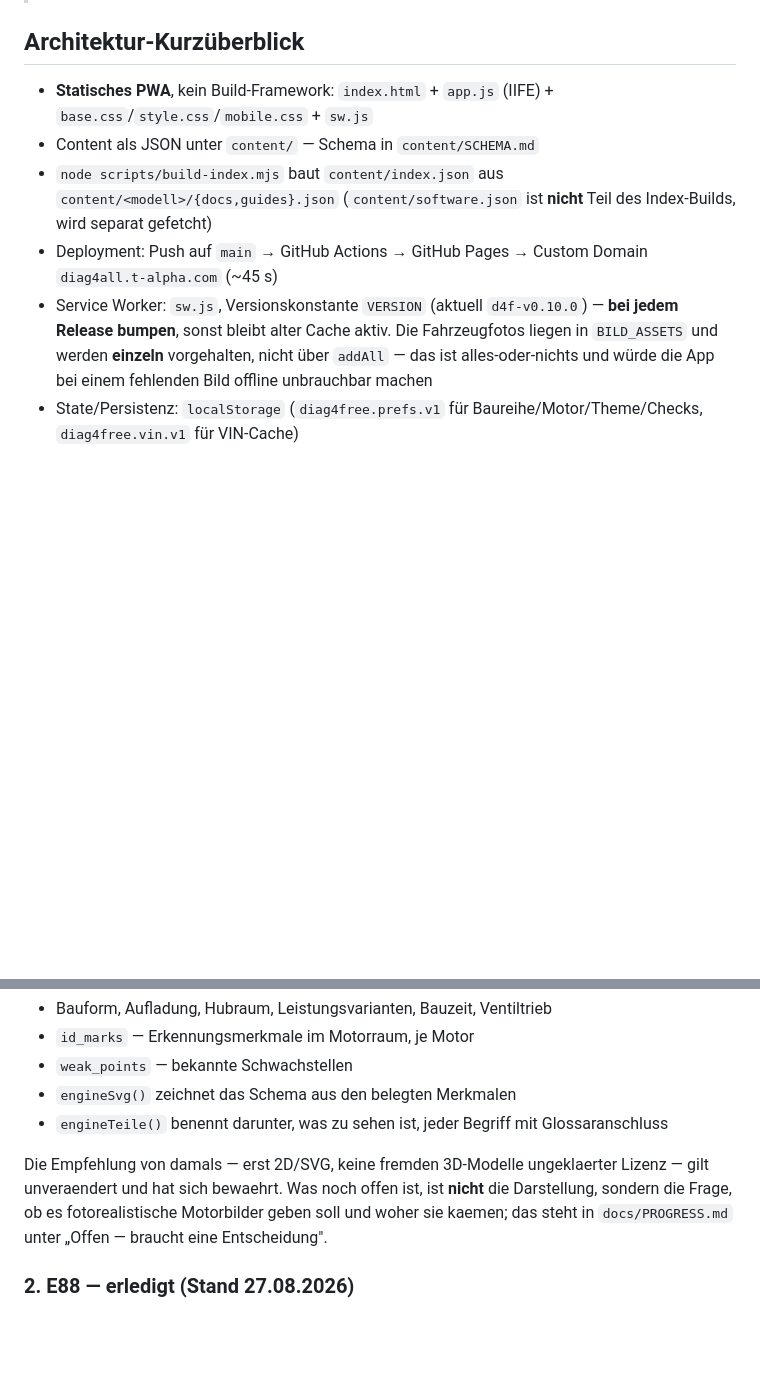
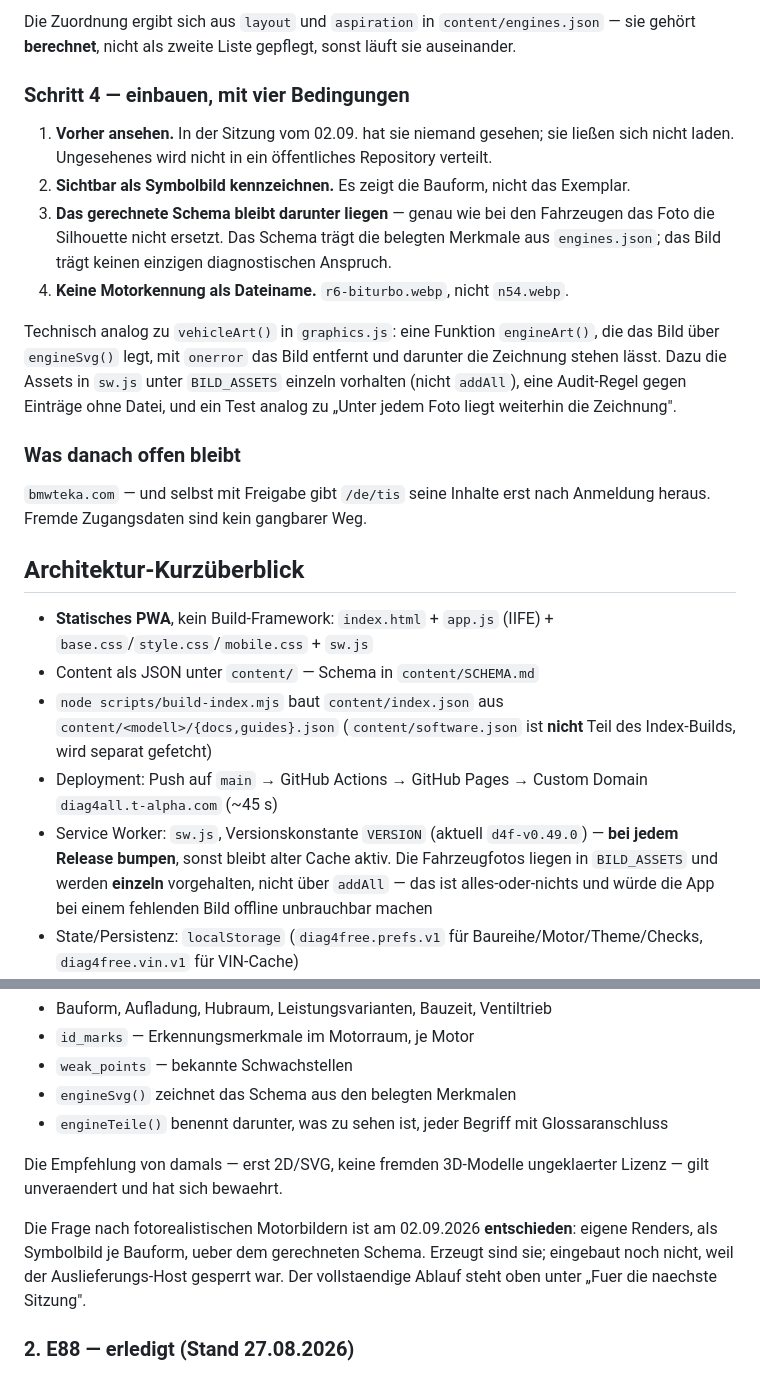
Before and after one commit to tagmbh/diag4free, a Markdown page: HANDOFF.md, 2 parts joined by grey strips. GitHub-like rendering; blank space fills up the shorter version.

```diff
--- a/HANDOFF.md
+++ b/HANDOFF.md
@@ -5,3 +84,32 @@
+Die Zuordnung ergibt sich aus `layout` und `aspiration` in
+`content/engines.json` — sie gehört **berechnet**, nicht als zweite Liste
+gepflegt, sonst läuft sie auseinander.
+
+### Schritt 4 — einbauen, mit vier Bedingungen
+
+1. **Vorher ansehen.** In der Sitzung vom 02.09. hat sie niemand gesehen;
+   sie ließen sich nicht laden. Ungesehenes wird nicht in ein öffentliches
+   Repository verteilt.
+2. **Sichtbar als Symbolbild kennzeichnen.** Es zeigt die Bauform, nicht
+   das Exemplar.
+3. **Das gerechnete Schema bleibt darunter liegen** — genau wie bei den
+   Fahrzeugen das Foto die Silhouette nicht ersetzt. Das Schema trägt die
+   belegten Merkmale aus `engines.json`; das Bild trägt keinen einzigen
+   diagnostischen Anspruch.
+4. **Keine Motorkennung als Dateiname.** `r6-biturbo.webp`, nicht
+   `n54.webp`.
+
+Technisch analog zu `vehicleArt()` in `graphics.js`: eine Funktion
+`engineArt()`, die das Bild über `engineSvg()` legt, mit `onerror` das Bild
+entfernt und darunter die Zeichnung stehen lässt. Dazu die Assets in
+`sw.js` unter `BILD_ASSETS` einzeln vorhalten (nicht `addAll`), eine
+Audit-Regel gegen Einträge ohne Datei, und ein Test analog zu
+„Unter jedem Foto liegt weiterhin die Zeichnung".
+
+### Was danach offen bleibt
+
+`bmwteka.com` — und selbst mit Freigabe gibt `/de/tis` seine Inhalte erst
+nach Anmeldung heraus. Fremde Zugangsdaten sind kein gangbarer Weg.
 
 ## Architektur-Kurzüberblick
 
@@ -10,7 +118,7 @@
 - `node scripts/build-index.mjs` baut `content/index.json` aus `content/<modell>/{docs,guides}.json`
   (`content/software.json` ist **nicht** Teil des Index-Builds, wird separat gefetcht)
 - Deployment: Push auf `main` → GitHub Actions → GitHub Pages → Custom Domain `diag4all.t-alpha.com` (~45 s)
-- Service Worker: `sw.js`, Versionskonstante `VERSION` (aktuell `d4f-v0.10.0`) — **bei jedem Release bumpen**, sonst bleibt alter Cache aktiv. Die Fahrzeugfotos liegen in `BILD_ASSETS` und werden **einzeln** vorgehalten, nicht über `addAll` — das ist alles-oder-nichts und würde die App bei einem fehlenden Bild offline unbrauchbar machen
+- Service Worker: `sw.js`, Versionskonstante `VERSION` (aktuell `d4f-v0.49.0`) — **bei jedem Release bumpen**, sonst bleibt alter Cache aktiv. Die Fahrzeugfotos liegen in `BILD_ASSETS` und werden **einzeln** vorgehalten, nicht über `addAll` — das ist alles-oder-nichts und würde die App bei einem fehlenden Bild offline unbrauchbar machen
 - State/Persistenz: `localStorage` (`diag4free.prefs.v1` für Baureihe/Motor/Theme/Checks, `diag4free.vin.v1` für VIN-Cache)
 - Hash-Routing: `#/overview`, `#/docs`, `#/guide/<id>`, `#/measure`, `#/library`, `#/software`, `#/model/<id>`
 - Sichtbarkeits-Sync der Views passiert zentral in `render()` (nicht nur in `setView`) — wichtig für Deep-Links
@@ -111,10 +219,13 @@ Umgesetzt in `content/engines.json` (43 Steckbriefe) und `graphics.js`:
   Glossaranschluss
 
 Die Empfehlung von damals — erst 2D/SVG, keine fremden 3D-Modelle
-ungeklaerter Lizenz — gilt unveraendert und hat sich bewaehrt. Was noch
-offen ist, ist **nicht** die Darstellung, sondern die Frage, ob es
-fotorealistische Motorbilder geben soll und woher sie kaemen; das steht in
-`docs/PROGRESS.md` unter „Offen — braucht eine Entscheidung".
+ungeklaerter Lizenz — gilt unveraendert und hat sich bewaehrt.
+
+Die Frage nach fotorealistischen Motorbildern ist am 02.09.2026
+**entschieden**: eigene Renders, als Symbolbild je Bauform, ueber dem
+gerechneten Schema. Erzeugt sind sie; eingebaut noch nicht, weil der
+Auslieferungs-Host gesperrt war. Der vollstaendige Ablauf steht oben unter
+„Fuer die naechste Sitzung".
 
 ### 2. E88 — erledigt (Stand 27.08.2026)
 
```
Also changed, not shown: other parts of HANDOFF.md (+80 -1 lines).
